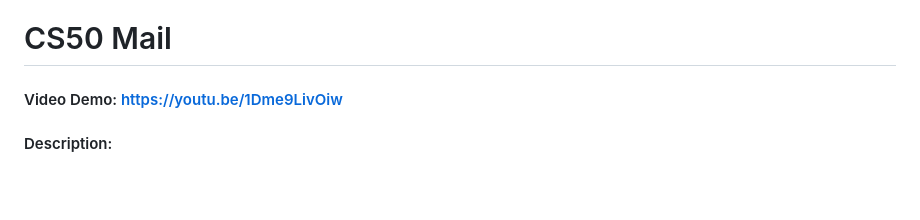
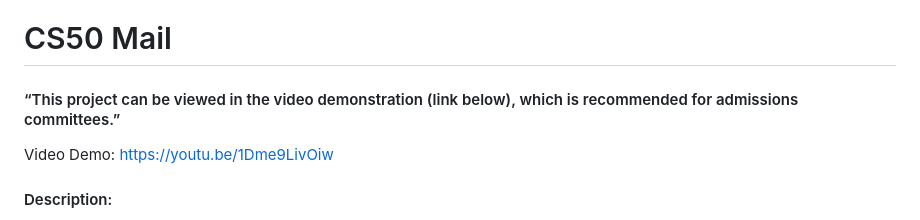
Before and after one commit to Bishu774/My-Final-Project-Portfolio, a Markdown page: README.md, the part around the change. Drawn GitHub-style; blank space fills up the shorter version.

```diff
--- a/README.md
+++ b/README.md
@@ -1,5 +1,6 @@
 # CS50 Mail
-#### Video Demo: https://youtu.be/1Dme9LivOiw
+#### “This project can be viewed in the video demonstration (link below), which is recommended for admissions committees.”
+Video Demo: https://youtu.be/1Dme9LivOiw
 #### Description:
 **CS50 Mail** is a fully functional web-based email client built using HTML, CSS, JavaScript, and Python (Flask).You can do three main tasks here. It simulates the experience of using an actual email platform and includes features such as inbox and sent view, email reading and composing emails and replying to received messages. This project is part of the final submission for the CS50x course and represents the culmination of several weeks of foundational work in computer science.
 
```
